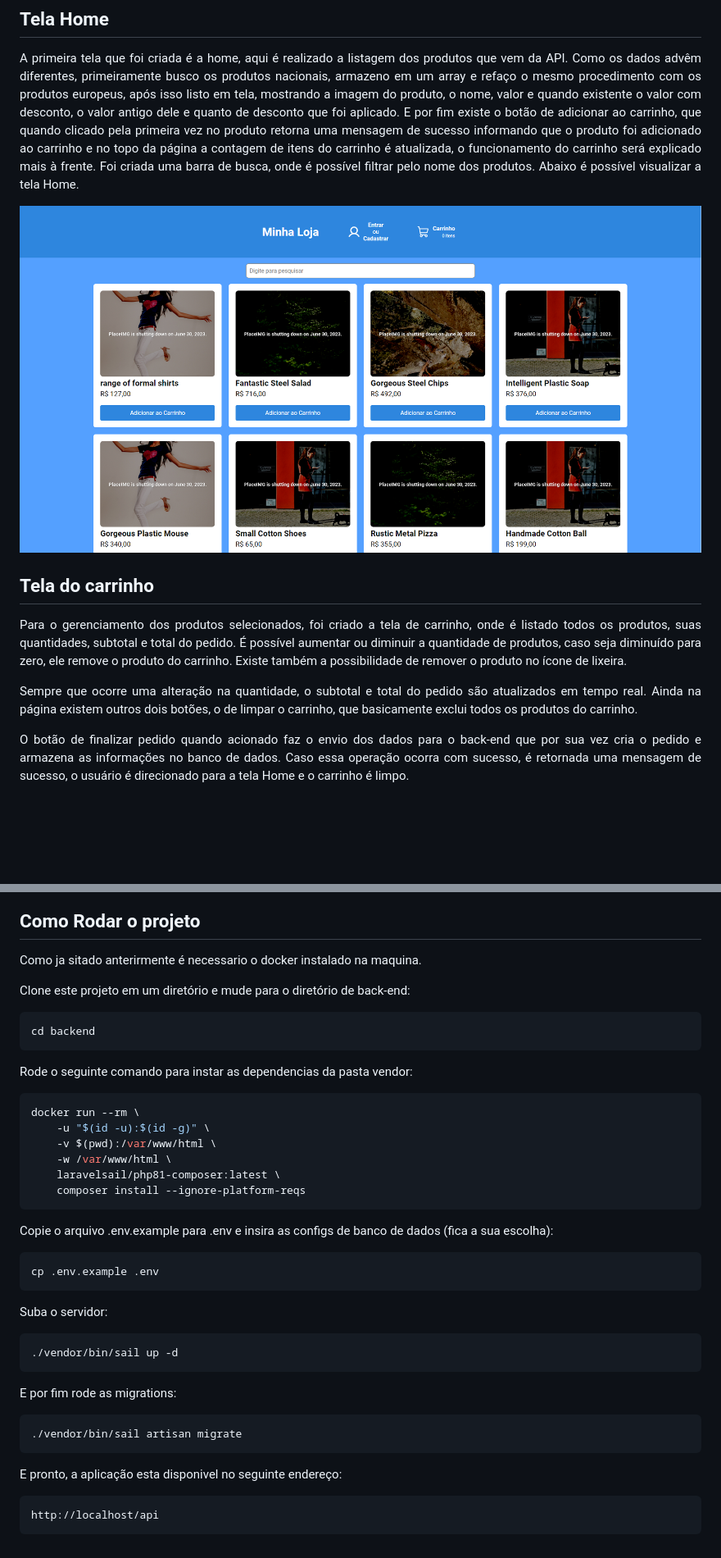
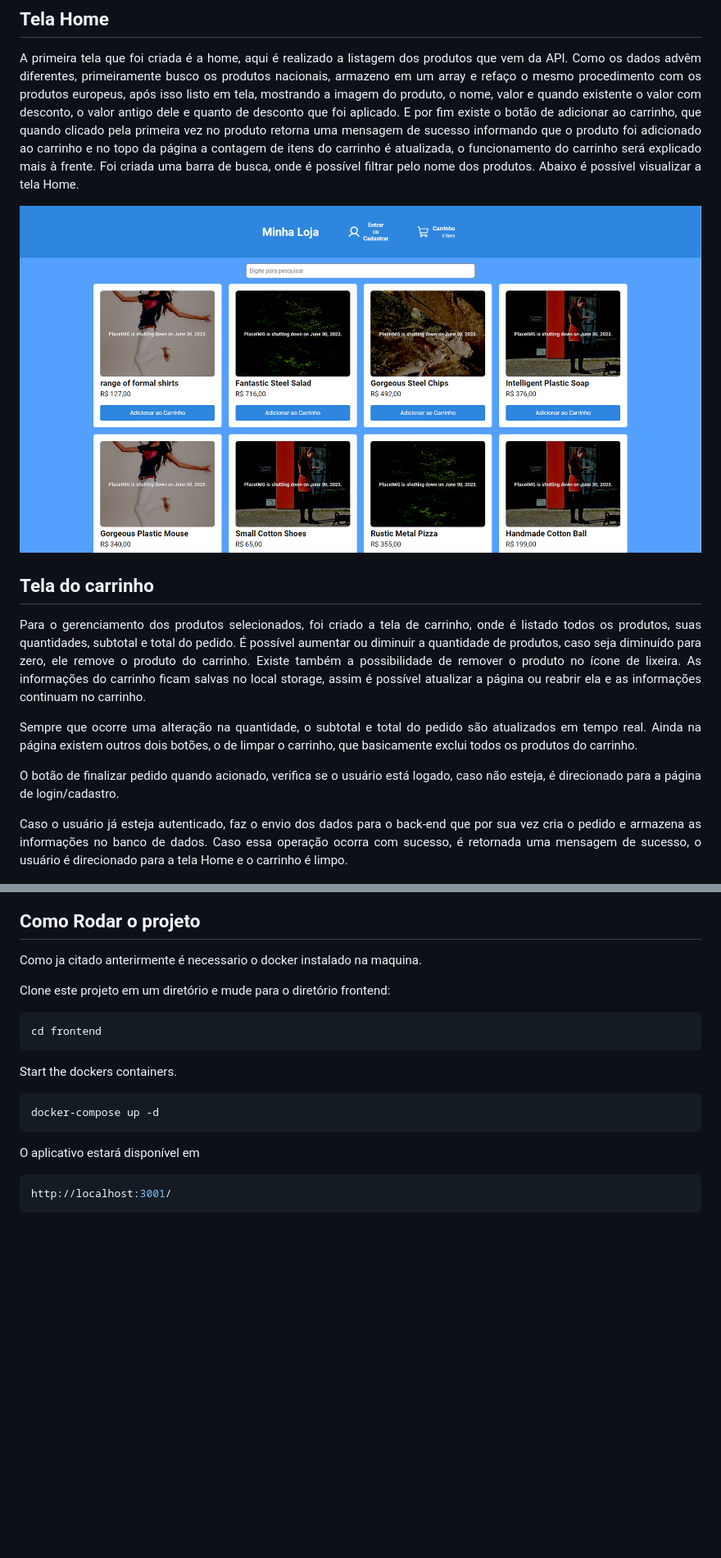
Before and after one commit to mateusgiroletti/devnology-test-fullstack, a Markdown page: frontend/README.md, 2 parts joined by grey strips. Shown: that part at 82% size. Rendered like a GitHub page; blank space fills up the shorter version.

Commit message:
documatation

````diff
--- a/frontend/README.md
+++ b/frontend/README.md
@@ -9,13 +9,13 @@ Apos terminar o back-end e testalo, parti para o desenvolvimento do front, a apl
 </p>
 
 <p align="center">
-  <img src="../.github/prints/home.png" width="1200">
+    <img src="../.github/prints/home.png" width="1200">
 </p>
 
 ## Tela do carrinho
 
 <p align="justify">
-    Para o gerenciamento dos produtos selecionados, foi criado a tela de carrinho, onde é listado todos os produtos, suas quantidades, subtotal e total do pedido. É possível aumentar ou diminuir a quantidade de produtos, caso seja diminuído para zero, ele remove o produto do carrinho. Existe também a possibilidade de remover o produto no ícone de lixeira.
+    Para o gerenciamento dos produtos selecionados, foi criado a tela de carrinho, onde é listado todos os produtos, suas quantidades, subtotal e total do pedido. É possível aumentar ou diminuir a quantidade de produtos, caso seja diminuído para zero, ele remove o produto do carrinho. Existe também a possibilidade de remover o produto no ícone de lixeira. As informações do carrinho ficam salvas no local storage, assim é possível atualizar a página ou reabrir ela e as informações continuam no carrinho.
 </p>
 
 <p align="justify">
@@ -23,7 +23,11 @@ Apos terminar o back-end e testalo, parti para o desenvolvimento do front, a apl
 </p>
 
 <p align="justify">
-    O botão de finalizar pedido quando acionado faz o envio dos dados para o back-end que por sua vez cria o pedido e armazena as informações no banco de dados. Caso essa operação ocorra com sucesso, é retornada uma mensagem de sucesso, o usuário é direcionado para a tela Home e o carrinho é limpo.
+    O botão de finalizar pedido quando acionado, verifica se o usuário está logado, caso não esteja, é direcionado para a página de login/cadastro.
+</p>
+
+<p align="justify">
+    Caso o usuário já esteja autenticado, faz o envio dos dados para o back-end que por sua vez cria o pedido e armazena as informações no banco de dados. Caso essa operação ocorra com sucesso, é retornada uma mensagem de sucesso, o usuário é direcionado para a tela Home e o carrinho é limpo.
 </p>
 
 <p align="center">
@@ -43,45 +55,21 @@ Apos terminar o back-end e testalo, parti para o desenvolvimento do front, a apl
 </p>
 
 ## Como Rodar o projeto
-Como ja sitado anterirmente é necessario o docker instalado na maquina.
+Como ja citado anterirmente é necessario o docker instalado na maquina.
 
-Clone este projeto em um diretório e mude para o diretório de back-end:
+Clone este projeto em um diretório e mude para o diretório frontend:
 
 ```console
-cd backend
+cd frontend
 ```
 
-Rode o seguinte comando para instar as dependencias da pasta vendor:
+Start the dockers containers.
 
 ```console
-docker run --rm \
-    -u "$(id -u):$(id -g)" \
-    -v $(pwd):/var/www/html \
-    -w /var/www/html \
-    laravelsail/php81-composer:latest \
-    composer install --ignore-platform-reqs
+docker-compose up -d
 ```
-
-Copie o arquivo .env.example para .env e insira as configs de banco de dados (fica a sua escolha):
+O aplicativo estará disponível em
 
 ```console
-cp .env.example .env
+http://localhost:3001/
 ```
-
-Suba o servidor:
-
-```console
-./vendor/bin/sail up -d
-```
-
-E por fim rode as migrations:
-
-```console
-./vendor/bin/sail artisan migrate
-```
-
-E pronto, a aplicação esta disponivel no seguinte endereço:
-
-```console
-http://localhost/api
-```
````
Also changed, not shown: other parts of frontend/README.md (+8 -0 lines), backend/README.md (+3 -2 lines).
